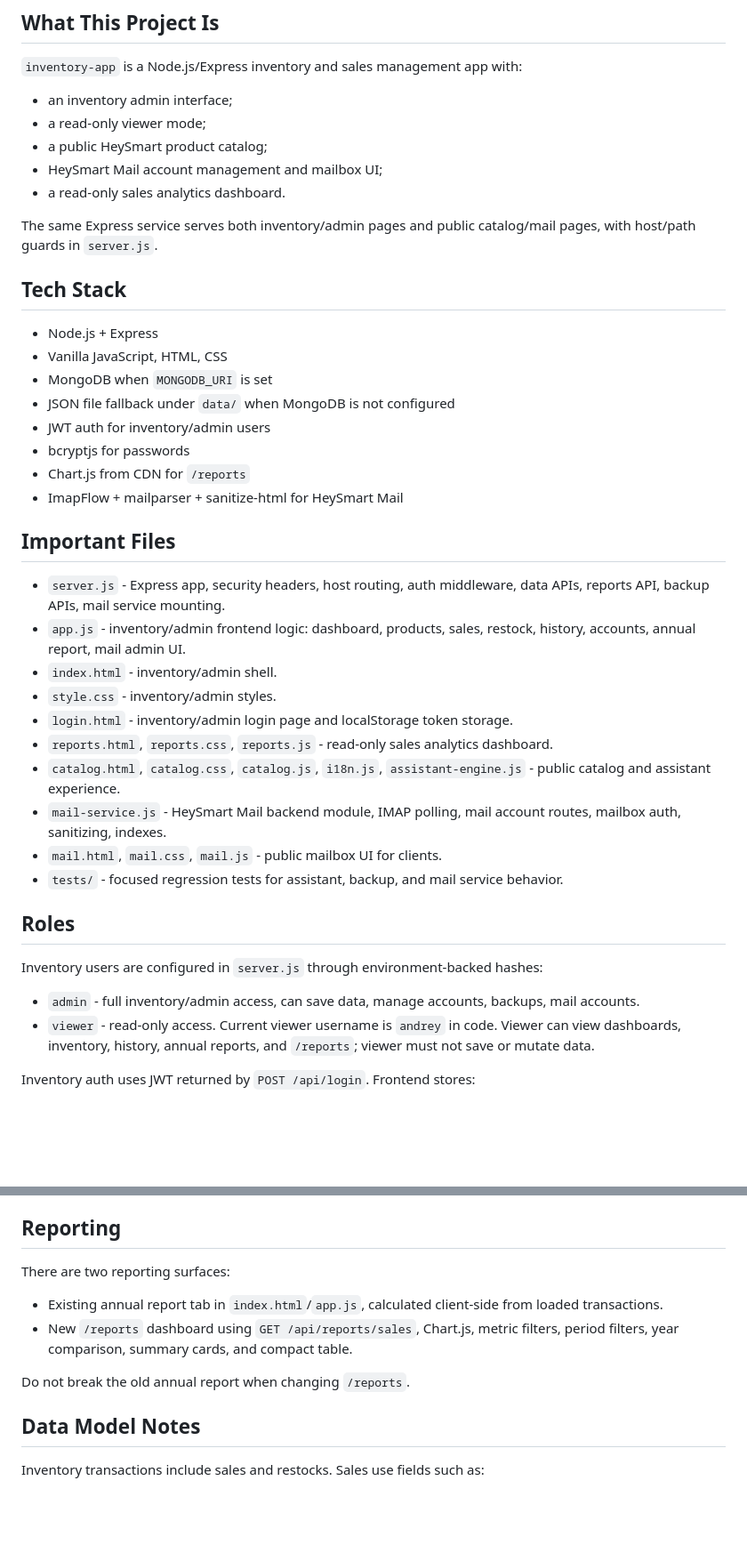
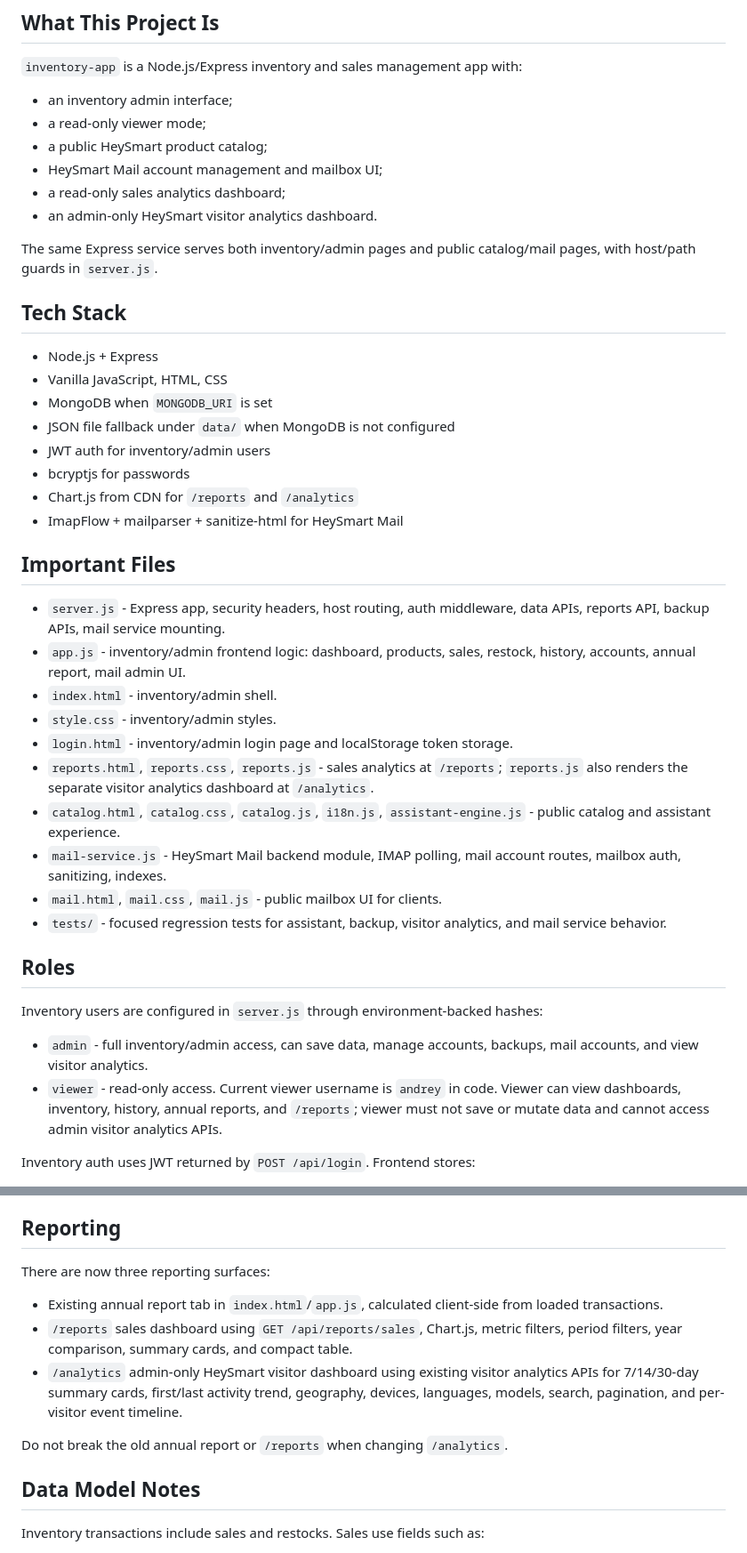
Before and after one commit to SergeyJak/inventory-app, a Markdown page: PROJECT_CONTEXT.md, 2 parts joined by grey strips. Shown at 89% size. Drawn GitHub-style; blank space fills up the shorter version.

Commit message:
Update analytics project context

```diff
--- a/PROJECT_CONTEXT.md
+++ b/PROJECT_CONTEXT.md
@@ -8,7 +8,8 @@
 * a read-only viewer mode;
 * a public HeySmart product catalog;
 * HeySmart Mail account management and mailbox UI;
-* a read-only sales analytics dashboard.
+* a read-only sales analytics dashboard;
+* an admin-only HeySmart visitor analytics dashboard.
 
 The same Express service serves both inventory/admin pages and public catalog/mail pages, with host/path guards in `server.js`.
 
@@ -20,7 +21,7 @@ The same Express service serves both inventory/admin pages and public catalog/ma
 * JSON file fallback under `data/` when MongoDB is not configured
 * JWT auth for inventory/admin users
 * bcryptjs for passwords
-* Chart.js from CDN for `/reports`
+* Chart.js from CDN for `/reports` and `/analytics`
 * ImapFlow + mailparser + sanitize-html for HeySmart Mail
 
 ## Important Files
@@ -30,18 +31,18 @@ The same Express service serves both inventory/admin pages and public catalog/ma
 * `index.html` - inventory/admin shell.
 * `style.css` - inventory/admin styles.
 * `login.html` - inventory/admin login page and localStorage token storage.
-* `reports.html`, `reports.css`, `reports.js` - read-only sales analytics dashboard.
+* `reports.html`, `reports.css`, `reports.js` - sales analytics at `/reports`; `reports.js` also renders the separate visitor analytics dashboard at `/analytics`.
 * `catalog.html`, `catalog.css`, `catalog.js`, `i18n.js`, `assistant-engine.js` - public catalog and assistant experience.
 * `mail-service.js` - HeySmart Mail backend module, IMAP polling, mail account routes, mailbox auth, sanitizing, indexes.
 * `mail.html`, `mail.css`, `mail.js` - public mailbox UI for clients.
-* `tests/` - focused regression tests for assistant, backup, and mail service behavior.
+* `tests/` - focused regression tests for assistant, backup, visitor analytics, and mail service behavior.
 
 ## Roles
 
 Inventory users are configured in `server.js` through environment-backed hashes:
 
-* `admin` - full inventory/admin access, can save data, manage accounts, backups, mail accounts.
-* `viewer` - read-only access. Current viewer username is `andrey` in code. Viewer can view dashboards, inventory, history, annual reports, and `/reports`; viewer must not save or mutate data.
+* `admin` - full inventory/admin access, can save data, manage accounts, backups, mail accounts, and view visitor analytics.
+* `viewer` - read-only access. Current viewer username is `andrey` in code. Viewer can view dashboards, inventory, history, annual reports, and `/reports`; viewer must not save or mutate data and cannot access admin visitor analytics APIs.
 
 Inventory auth uses JWT returned by `POST /api/login`. Frontend stores:
 
@@ -110,12 +118,13 @@ HeySmart Mail client:
 
 ## Reporting
 
-There are two reporting surfaces:
+There are now three reporting surfaces:
 
 * Existing annual report tab in `index.html`/`app.js`, calculated client-side from loaded transactions.
-* New `/reports` dashboard using `GET /api/reports/sales`, Chart.js, metric filters, period filters, year comparison, summary cards, and compact table.
+* `/reports` sales dashboard using `GET /api/reports/sales`, Chart.js, metric filters, period filters, year comparison, summary cards, and compact table.
+* `/analytics` admin-only HeySmart visitor dashboard using existing visitor analytics APIs for 7/14/30-day summary cards, first/last activity trend, geography, devices, languages, models, search, pagination, and per-visitor event timeline.
 
-Do not break the old annual report when changing `/reports`.
+Do not break the old annual report or `/reports` when changing `/analytics`.
 
 ## Data Model Notes
 
```
Also changed, not shown: other parts of PROJECT_CONTEXT.md (+14 -2 lines).
